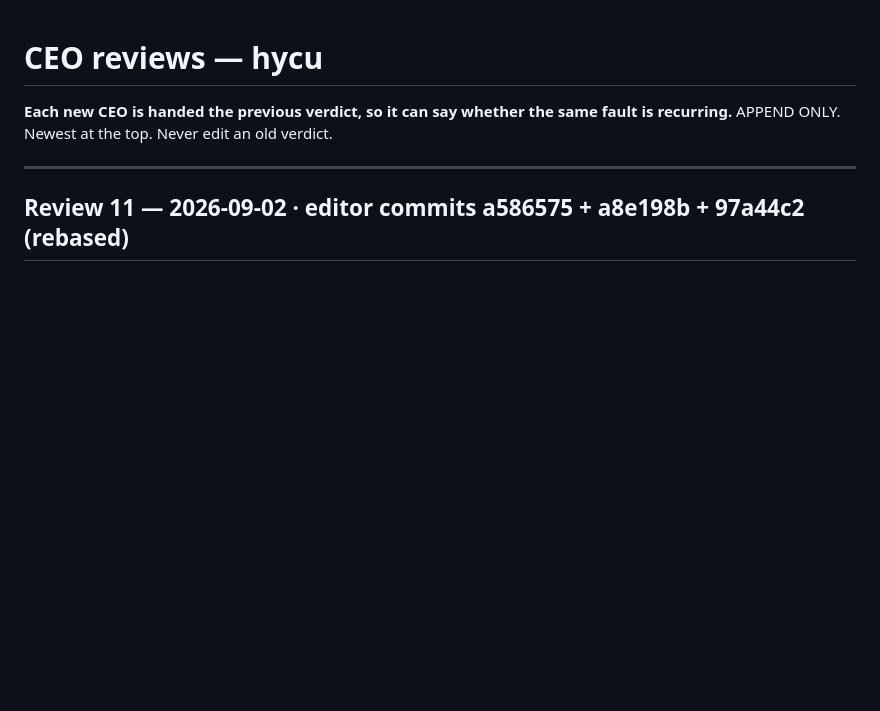
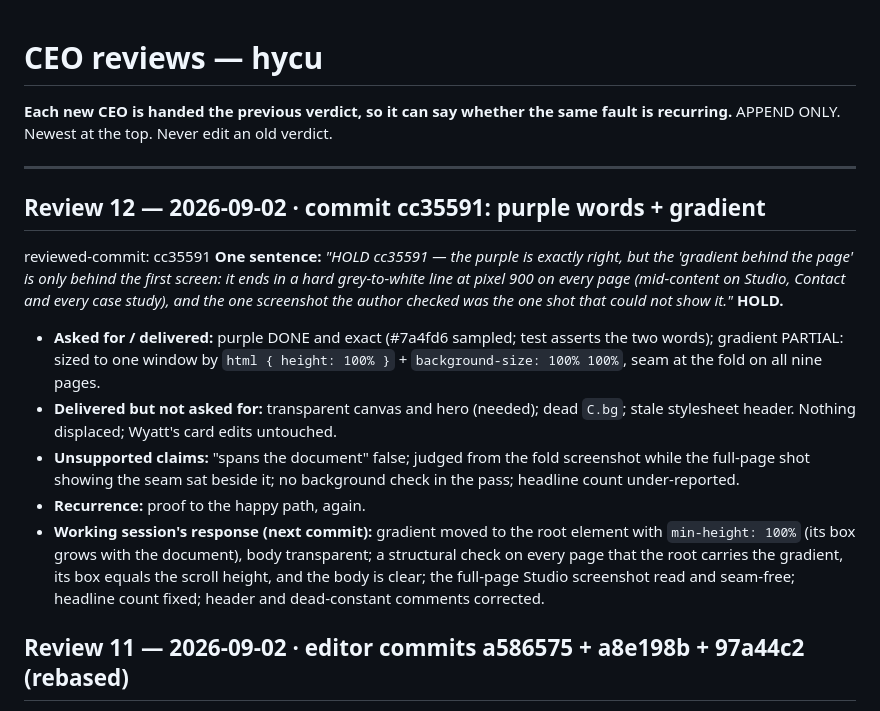
Before and after one commit to wyattroy/hycu, a Markdown page: .claude/CEO-REVIEWS.md, the part around the change. GitHub-like rendering; blank space fills up the shorter version.

Commit message:
CEO Review 12 recorded (HOLD, answered)
Co-Authored-By: Claude Fable 5.1 <noreply@anthropic.com>

```diff
--- a/.claude/CEO-REVIEWS.md
+++ b/.claude/CEO-REVIEWS.md
@@ -4,6 +4,16 @@
 APPEND ONLY. Newest at the top. Never edit an old verdict.
 
 ---
+
+## Review 12 — 2026-09-02 · commit cc35591: purple words + gradient
+reviewed-commit: cc35591
+**One sentence:** *"HOLD cc35591 — the purple is exactly right, but the 'gradient behind the page' is only behind the first screen: it ends in a hard grey-to-white line at pixel 900 on every page (mid-content on Studio, Contact and every case study), and the one screenshot the author checked was the one shot that could not show it."* **HOLD.**
+
+- **Asked for / delivered:** purple DONE and exact (#7a4fd6 sampled; test asserts the two words); gradient PARTIAL: sized to one window by `html { height: 100% }` + `background-size: 100% 100%`, seam at the fold on all nine pages.
+- **Delivered but not asked for:** transparent canvas and hero (needed); dead `C.bg`; stale stylesheet header. Nothing displaced; Wyatt's card edits untouched.
+- **Unsupported claims:** "spans the document" false; judged from the fold screenshot while the full-page shot showing the seam sat beside it; no background check in the pass; headline count under-reported.
+- **Recurrence:** proof to the happy path, again.
+- **Working session's response (next commit):** gradient moved to the root element with `min-height: 100%` (its box grows with the document), body transparent; a structural check on every page that the root carries the gradient, its box equals the scroll height, and the body is clear; the full-page Studio screenshot read and seam-free; headline count fixed; header and dead-constant comments corrected.
 
 ## Review 11 — 2026-09-02 · editor commits a586575 + a8e198b + 97a44c2 (rebased)
 reviewed-commit: 97a44c2
```
